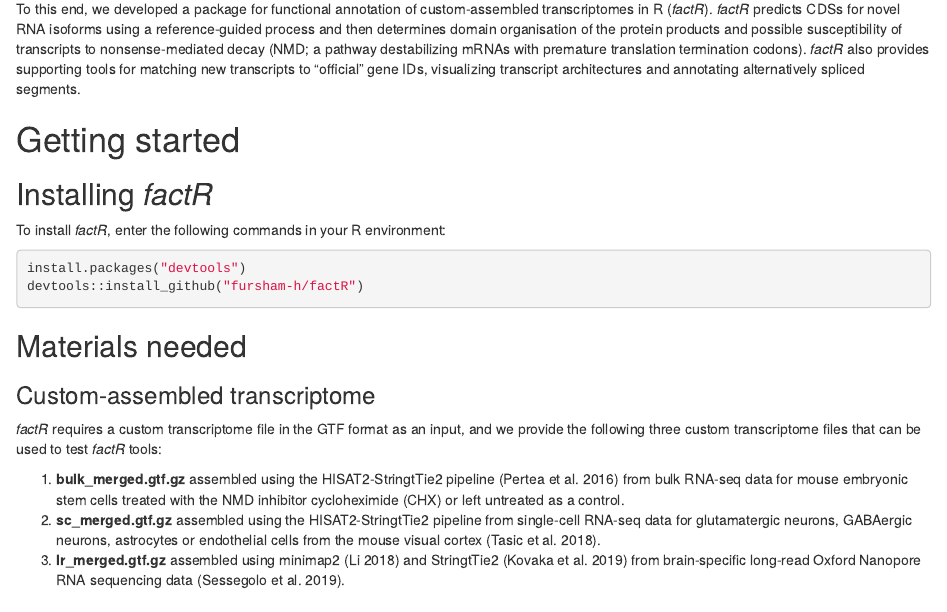
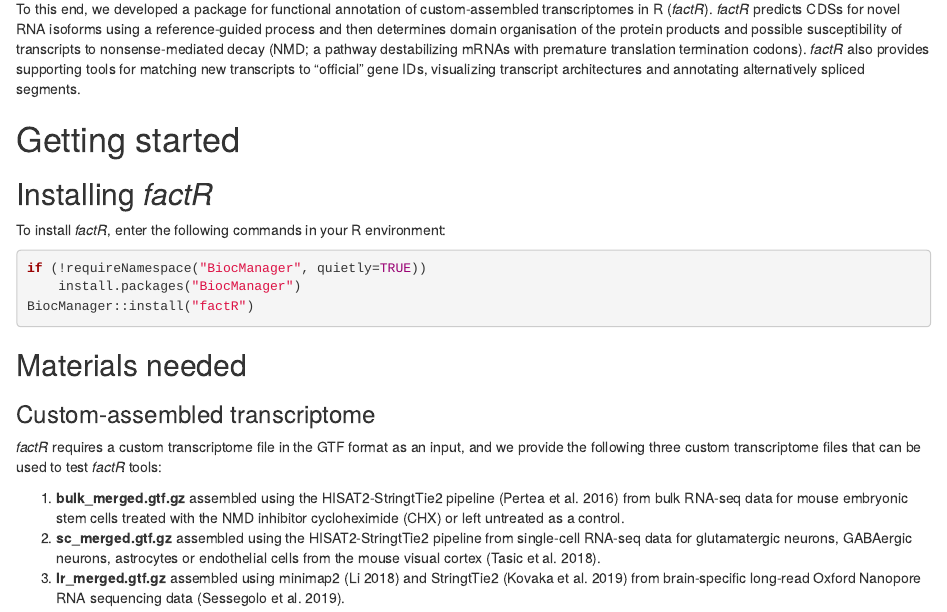
Before and after one commit to fursham-h/factR, an R Markdown document (vignettes/factR.Rmd): the page in a window 1100 px wide, from 300 px down. Rendered offline with R 4.5, knitr and Pandoc, with nearby package versions; drawn as R Markdown's standard HTML page in place of the format the file asks for; some code elsewhere in the file could not run offline.

Commit message:
Changed installation instructions

````diff
--- a/vignettes/factR.Rmd
+++ b/vignettes/factR.Rmd
@@ -45,8 +45,9 @@ To this end, we developed a package for functional annotation of custom-assemble
 ## Installing *factR*
 To install *factR*, enter the following commands in your R environment:
 ```{r install.factR, eval = FALSE}
-install.packages("devtools")
-devtools::install_github("fursham-h/factR")
+if (!requireNamespace("BiocManager", quietly=TRUE))
+    install.packages("BiocManager")
+BiocManager::install("factR")
 ```
 
 ## Materials needed
````
